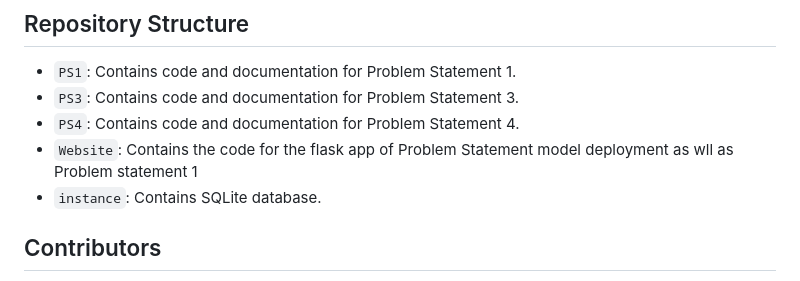
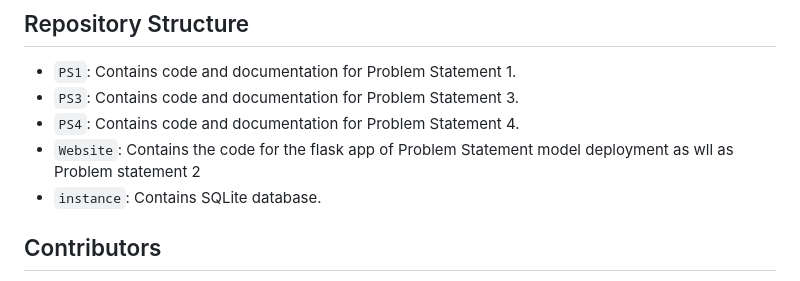
Before and after one commit to CarnageOP10/marketwise_tangerine, a Markdown page: README.md, the part around the change. GitHub-like rendering.

```diff
--- a/README.md
+++ b/README.md
@@ -42,7 +42,7 @@ This project involved analyzing the return on investment (ROI) for event sponsor
 - `PS1`: Contains code and documentation for Problem Statement 1.
 - `PS3`: Contains code and documentation for Problem Statement 3.
 - `PS4`: Contains code and documentation for Problem Statement 4.
-- `Website`: Contains the code for the flask app of Problem Statement model deployment as wll as Problem statement 1
+- `Website`: Contains the code for the flask app of Problem Statement model deployment as wll as Problem statement 2
 - `instance`: Contains SQLite database.
 
 ## Contributors
```
